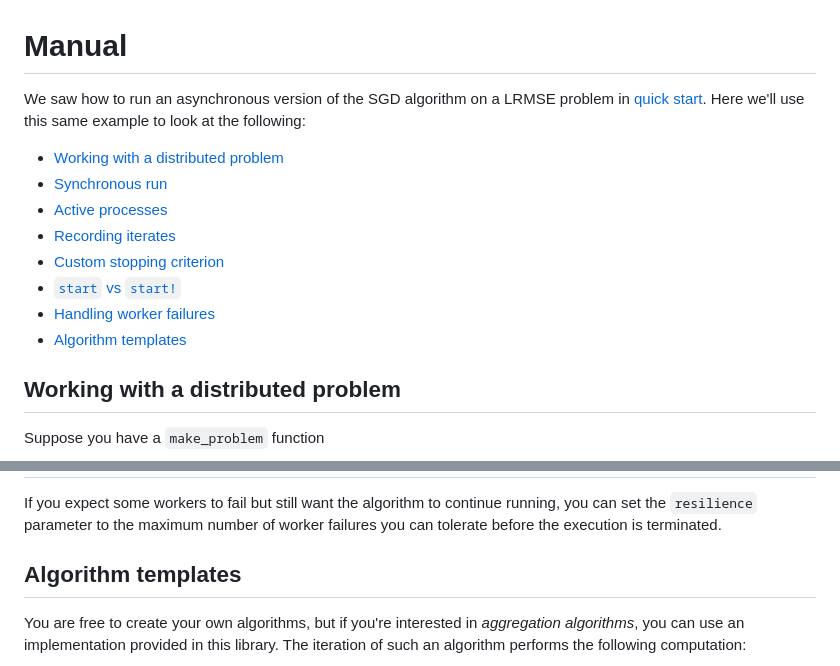
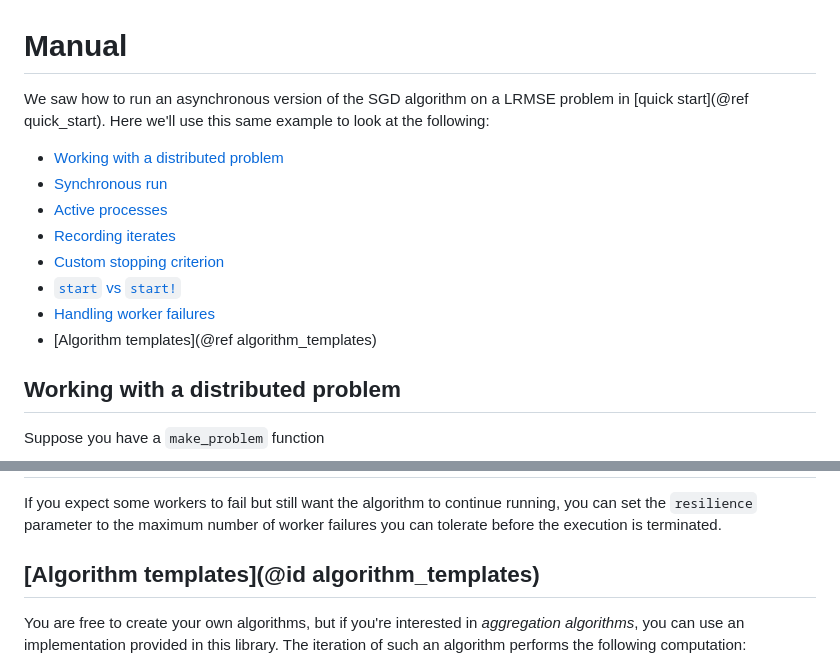
Before and after one commit to SelimChraibi/AsynchronousIterativeAlgorithms.jl, a Markdown page: docs/src/manual.md, 2 parts joined by grey strips. Rendered like a GitHub page.

Commit message:
@ref correction

```diff
--- a/docs/src/manual.md
+++ b/docs/src/manual.md
@@ -1,6 +1,6 @@
 # Manual
 
-We saw how to run an asynchronous version of the SGD algorithm on a LRMSE problem in [quick start](@ref). Here we'll use this same example to look at the following:
+We saw how to run an asynchronous version of the SGD algorithm on a LRMSE problem in [quick start](@ref quick_start). Here we'll use this same example to look at the following:
 
   - [Working with a distributed problem](@ref)
   - [Synchronous run](@ref)
@@ -9,7 +9,7 @@ We saw how to run an asynchronous version of the SGD algorithm on a LRMSE proble
   - [Custom stopping criterion](@ref)
   - [`start` vs `start!`](@ref)
   - [Handling worker failures](@ref)
-  - [Algorithm templates](@ref)
+  - [Algorithm templates](@ref algorithm_templates)
 
 ## Working with a distributed problem
 
@@ -196,7 +196,7 @@ history = start(CustomSGD(0.01, 0.1), distributed_problem, (10,0,0.,0.1); distan
 
 If you expect some workers to fail but still want the algorithm to continue running, you can set the `resilience` parameter to the maximum number of worker failures you can tolerate before the execution is terminated.
 
-## Algorithm templates
+## [Algorithm templates](@id algorithm_templates)
 
 You are free to create your own algorithms, but if you're interested in *aggregation algorithms*, you can use an implementation provided in this library. The iteration of such an algorithm performs the following computation:
 
```
Also changed, not shown: docs/src/index.md (+1 -1 lines).
